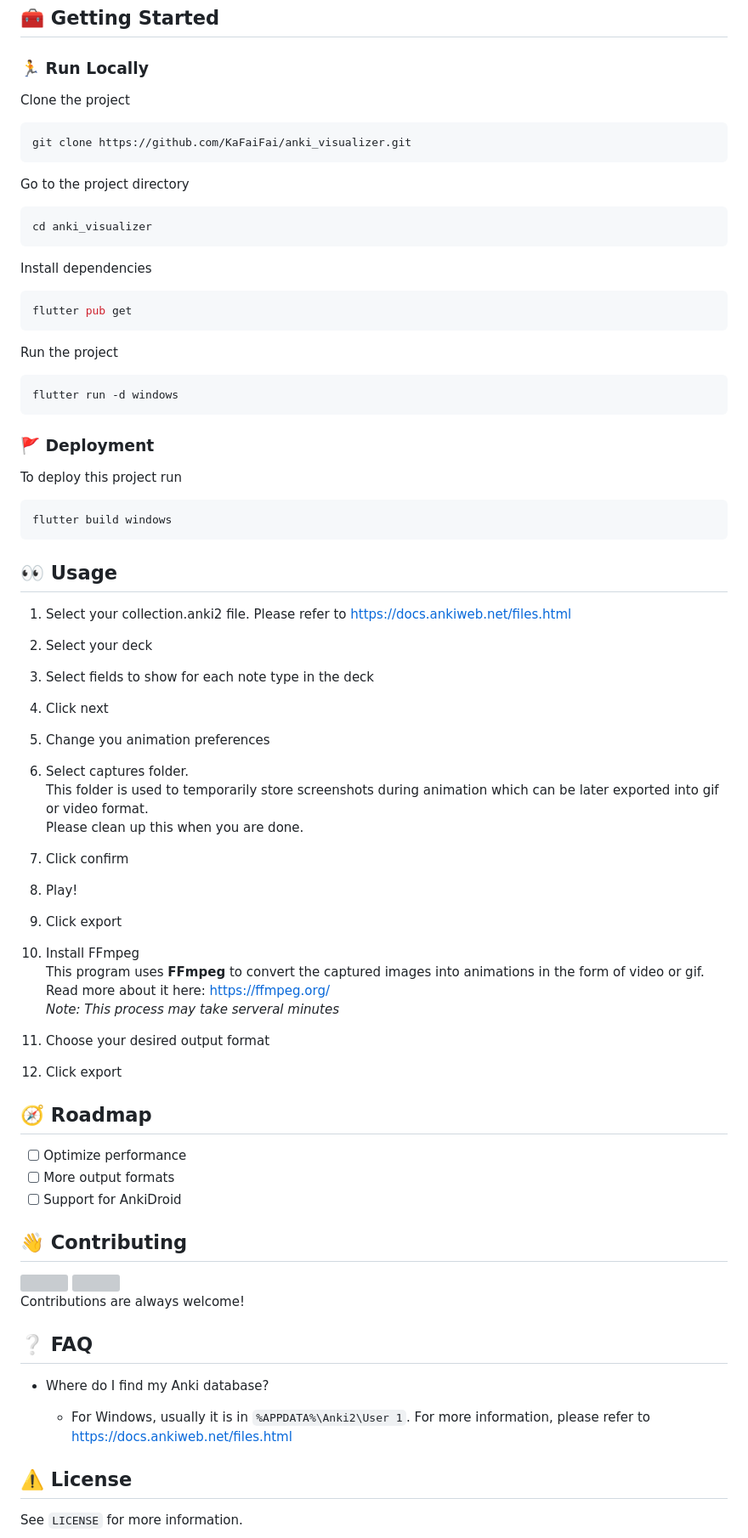
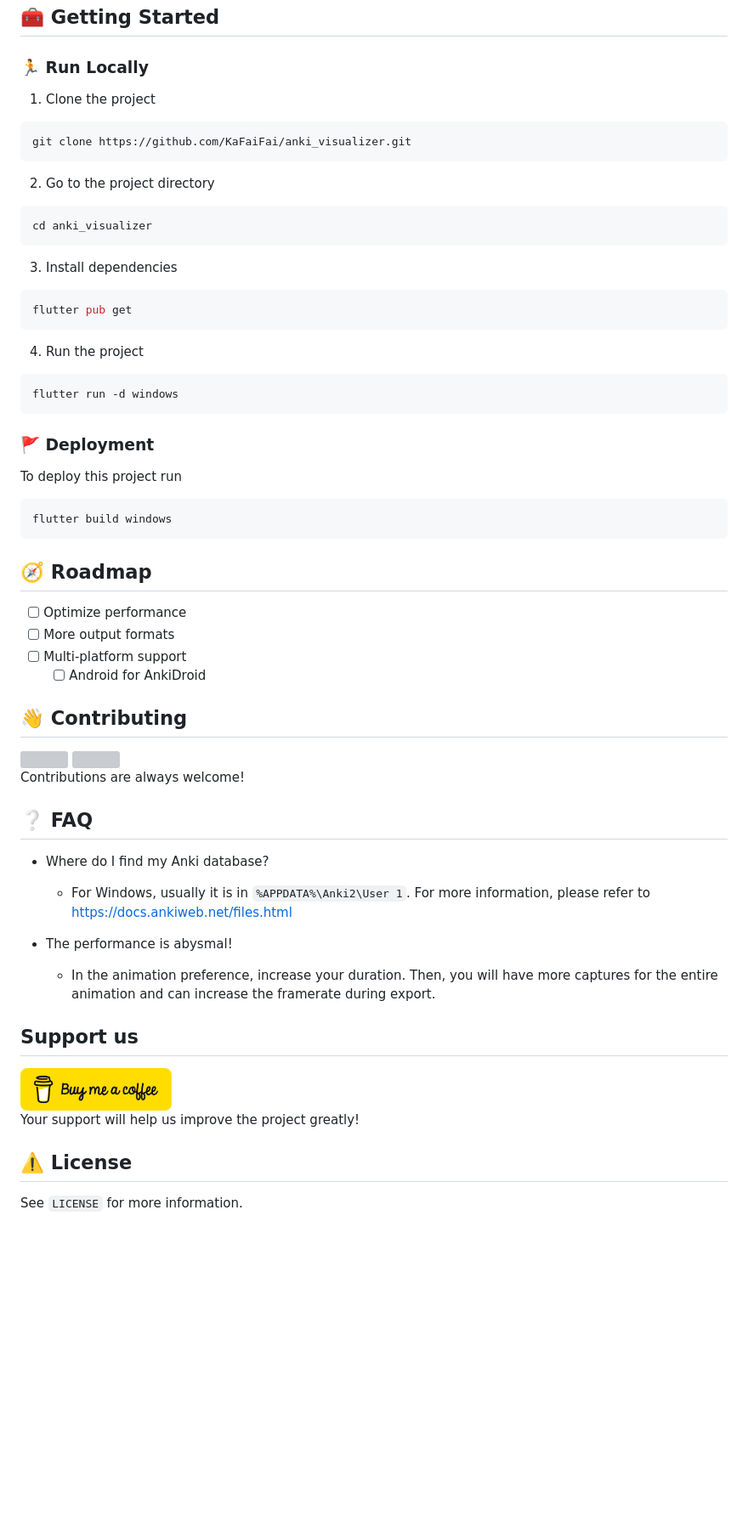
Before and after one commit to KaFaiFai/anki_visualizer, a Markdown page: README.md, the part around the change printed below. Shown: that part at 85% size. Drawn GitHub-style; blank space fills up the shorter version; grey boxes are pictures that could not be loaded.

Commit message:
README.md with support and user-guide.md

````diff
--- a/README.md
+++ b/README.md
@@ -79,29 +90,29 @@
 <!-- Run Locally -->
 ### 🏃 Run Locally
 
-Clone the project
+1. Clone the project
 
-```bash
-git clone https://github.com/KaFaiFai/anki_visualizer.git
-```
+  ```bash
+  git clone https://github.com/KaFaiFai/anki_visualizer.git
+  ```
 
-Go to the project directory
+2. Go to the project directory
 
-```bash
-cd anki_visualizer
-```
+  ```bash
+  cd anki_visualizer
+  ```
 
-Install dependencies
+3. Install dependencies
 
-```bash
-flutter pub get
-```
+  ```bash
+  flutter pub get
+  ```
 
-Run the project
+4. Run the project
 
-```bash
-flutter run -d windows
-```
+  ```bash
+  flutter run -d windows
+  ```
 
 <!-- Deployment -->
 ### 🚩 Deployment
@@ -112,36 +123,13 @@ To deploy this project run
 flutter build windows
 ```
 
-<!-- Usage -->
-## 👀 Usage
-
-1. Select your collection.anki2 file. Please refer to <https://docs.ankiweb.net/files.html>
-1. Select your deck
-1. Select fields to show for each note type in the deck
-1. Click next
-
-1. Change you animation preferences
-1. Select captures folder.
-  This folder is used to temporarily store screenshots during animation which can be later exported into gif or video format.
-  Please clean up this when you are done.
-1. Click confirm
-
-1. Play!
-1. Click export
-
-1. Install FFmpeg
-  This program uses **FFmpeg** to convert the captured images into animations in the form of video or gif.
-  Read more about it here: <https://ffmpeg.org/>
-  *Note: This process may take serveral minutes*
-1. Choose your desired output format
-1. Click export
-
 <!-- Roadmap -->
 ## 🧭 Roadmap
 
 * [ ] Optimize performance
 * [ ] More output formats
-* [ ] Support for AnkiDroid
+* [ ] Multi-platform support
+  * [ ] Android for AnkiDroid
 
 <!-- Contributing -->
 ## 👋 Contributing
@@ -162,6 +150,19 @@ Contributions are always welcome!
 
   * For Windows, usually it is in `%APPDATA%\Anki2\User 1`. For more information, please refer to <https://docs.ankiweb.net/files.html>
 
+* The performance is abysmal!
+
+  * In the animation preference, increase your duration. Then, you will have more captures for the entire animation and can increase the framerate during export.
+
+<!-- Support us -->
+## Support us
+
+<a href="https://www.buymeacoffee.com/rapid_rabbit">
+  <img src="assets/images/buymeacoffee.png" height="50"/>
+</a>
+
+Your support will help us improve the project greatly!
+
 <!-- License -->
 ## ⚠️ License
 
````
Also changed, not shown: other parts of README.md (+18 -7 lines), doc/user-guide.md (added, +32 -0 lines).
